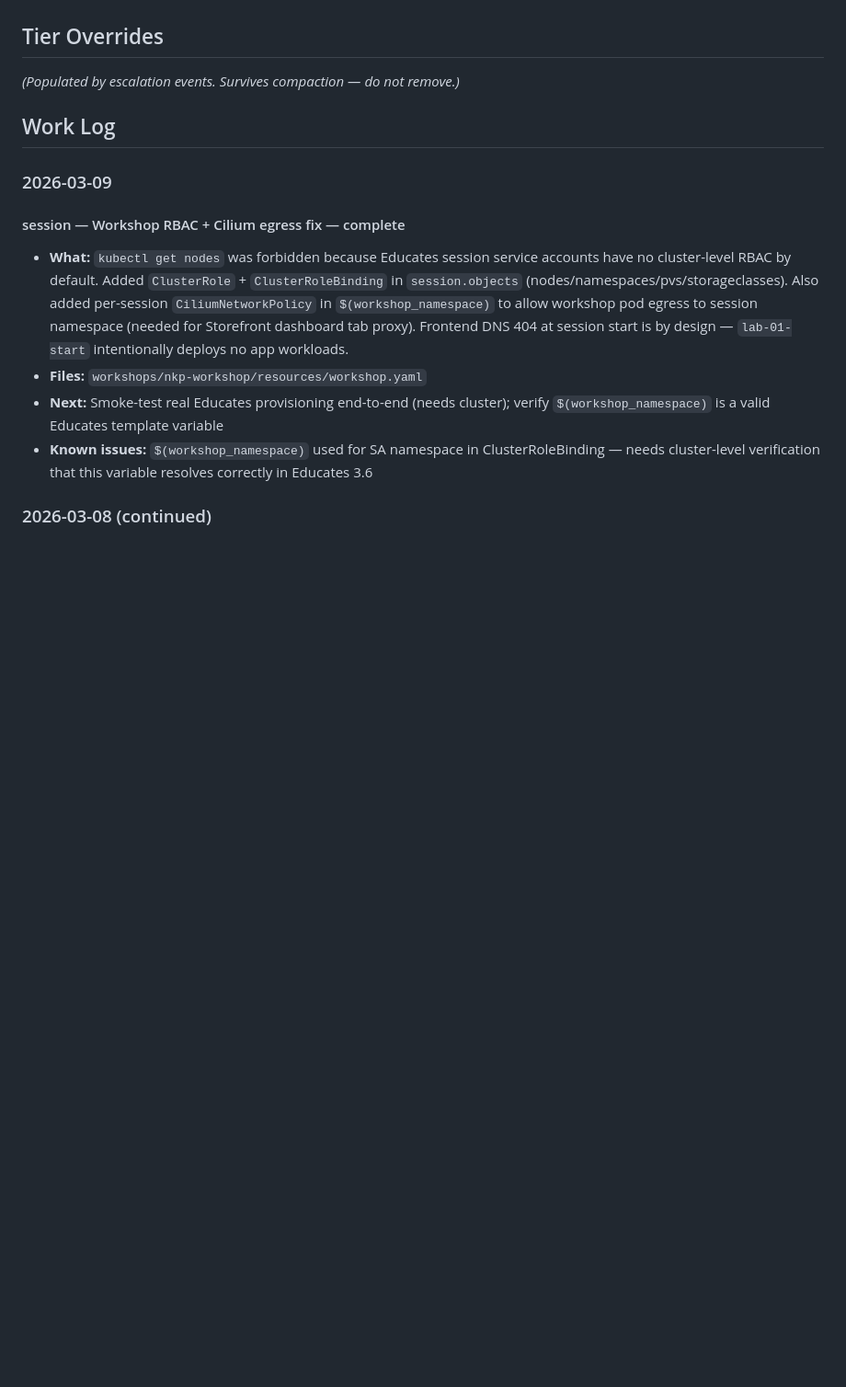
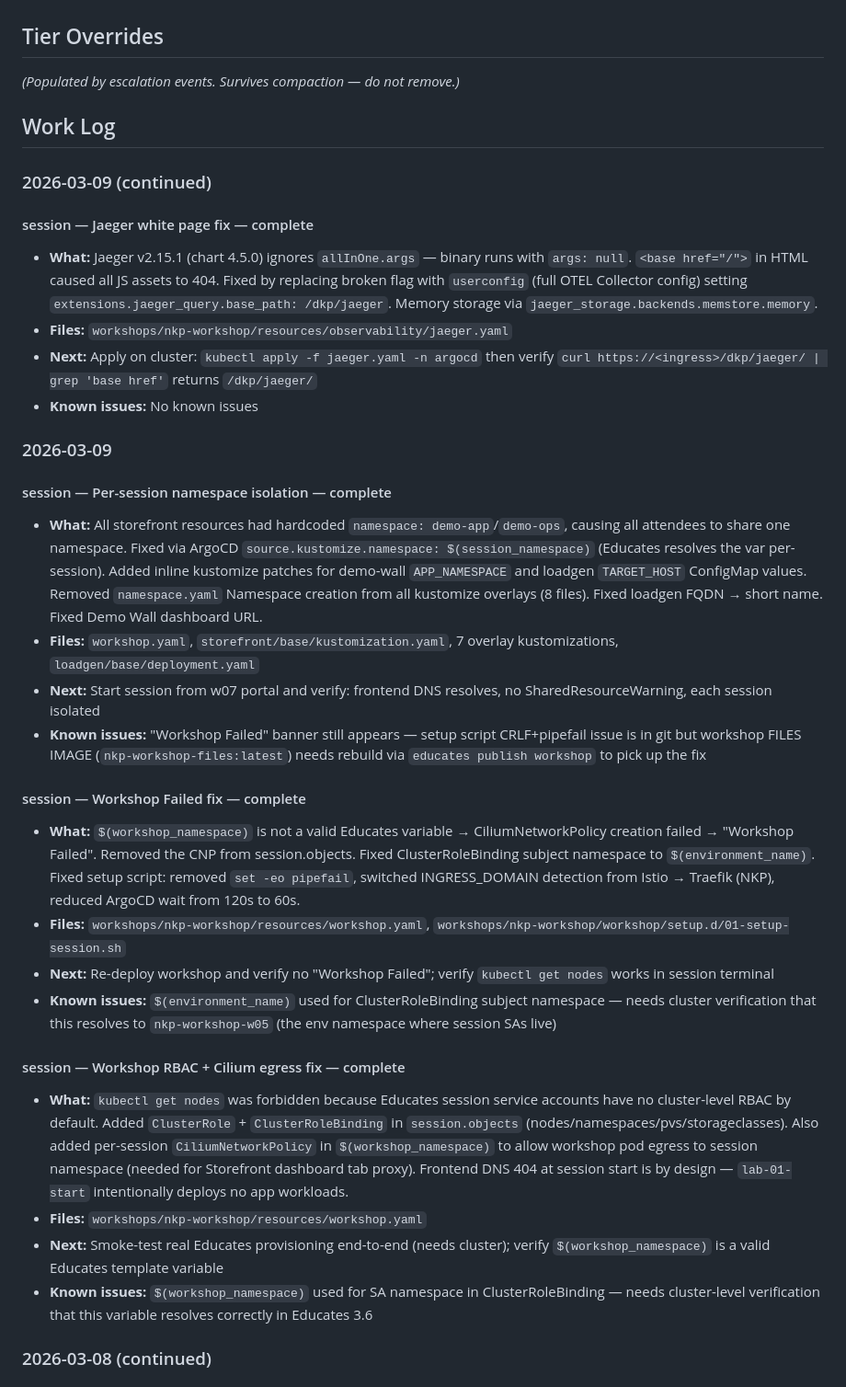
Before and after one commit to icediceice/Nutanix-NKP-Workshop, a Markdown page: PROGRESS.md, the part around the change. Shown at 92% size. Rendered like a GitHub page; blank space fills up the shorter version.

Commit message:
chore: log Jaeger fix in PROGRESS.md

```diff
--- a/PROGRESS.md
+++ b/PROGRESS.md
@@ -35,7 +35,27 @@ Upcoming work in priority order:
 
 ## Work Log
 
+### 2026-03-09 (continued)
+
+#### session — Jaeger white page fix — complete
+- **What:** Jaeger v2.15.1 (chart 4.5.0) ignores `allInOne.args` — binary runs with `args: null`. `<base href="/">` in HTML caused all JS assets to 404. Fixed by replacing broken flag with `userconfig` (full OTEL Collector config) setting `extensions.jaeger_query.base_path: /dkp/jaeger`. Memory storage via `jaeger_storage.backends.memstore.memory`.
+- **Files:** `workshops/nkp-workshop/resources/observability/jaeger.yaml`
+- **Next:** Apply on cluster: `kubectl apply -f jaeger.yaml -n argocd` then verify `curl https://<ingress>/dkp/jaeger/ | grep 'base href'` returns `/dkp/jaeger/`
+- **Known issues:** No known issues
+
 ### 2026-03-09
+
+#### session — Per-session namespace isolation — complete
+- **What:** All storefront resources had hardcoded `namespace: demo-app`/`demo-ops`, causing all attendees to share one namespace. Fixed via ArgoCD `source.kustomize.namespace: $(session_namespace)` (Educates resolves the var per-session). Added inline kustomize patches for demo-wall `APP_NAMESPACE` and loadgen `TARGET_HOST` ConfigMap values. Removed `namespace.yaml` Namespace creation from all kustomize overlays (8 files). Fixed loadgen FQDN → short name. Fixed Demo Wall dashboard URL.
+- **Files:** `workshop.yaml`, `storefront/base/kustomization.yaml`, 7 overlay kustomizations, `loadgen/base/deployment.yaml`
+- **Next:** Start session from w07 portal and verify: frontend DNS resolves, no SharedResourceWarning, each session isolated
+- **Known issues:** "Workshop Failed" banner still appears — setup script CRLF+pipefail issue is in git but workshop FILES IMAGE (`nkp-workshop-files:latest`) needs rebuild via `educates publish workshop` to pick up the fix
+
+#### session — Workshop Failed fix — complete
+- **What:** `$(workshop_namespace)` is not a valid Educates variable → CiliumNetworkPolicy creation failed → "Workshop Failed". Removed the CNP from session.objects. Fixed ClusterRoleBinding subject namespace to `$(environment_name)`. Fixed setup script: removed `set -eo pipefail`, switched INGRESS_DOMAIN detection from Istio → Traefik (NKP), reduced ArgoCD wait from 120s to 60s.
+- **Files:** `workshops/nkp-workshop/resources/workshop.yaml`, `workshops/nkp-workshop/workshop/setup.d/01-setup-session.sh`
+- **Next:** Re-deploy workshop and verify no "Workshop Failed"; verify `kubectl get nodes` works in session terminal
+- **Known issues:** `$(environment_name)` used for ClusterRoleBinding subject namespace — needs cluster verification that this resolves to `nkp-workshop-w05` (the env namespace where session SAs live)
 
 #### session — Workshop RBAC + Cilium egress fix — complete
 - **What:** `kubectl get nodes` was forbidden because Educates session service accounts have no cluster-level RBAC by default. Added `ClusterRole` + `ClusterRoleBinding` in `session.objects` (nodes/namespaces/pvs/storageclasses). Also added per-session `CiliumNetworkPolicy` in `$(workshop_namespace)` to allow workshop pod egress to session namespace (needed for Storefront dashboard tab proxy). Frontend DNS 404 at session start is by design — `lab-01-start` intentionally deploys no app workloads.
```
